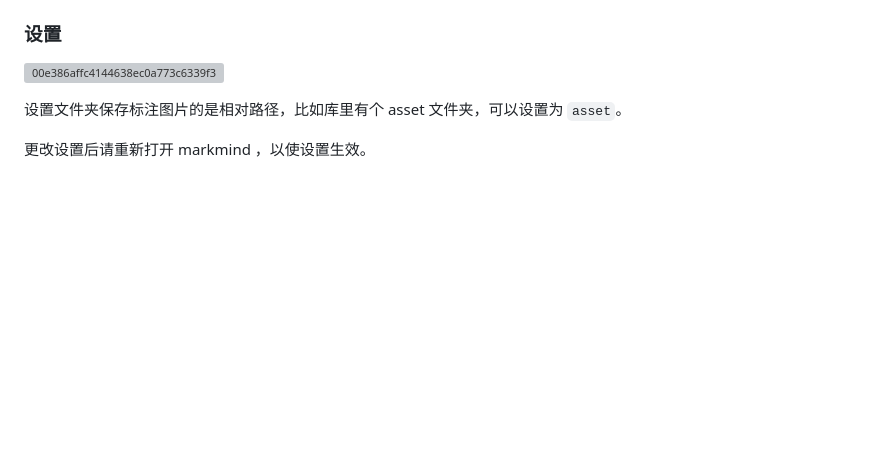
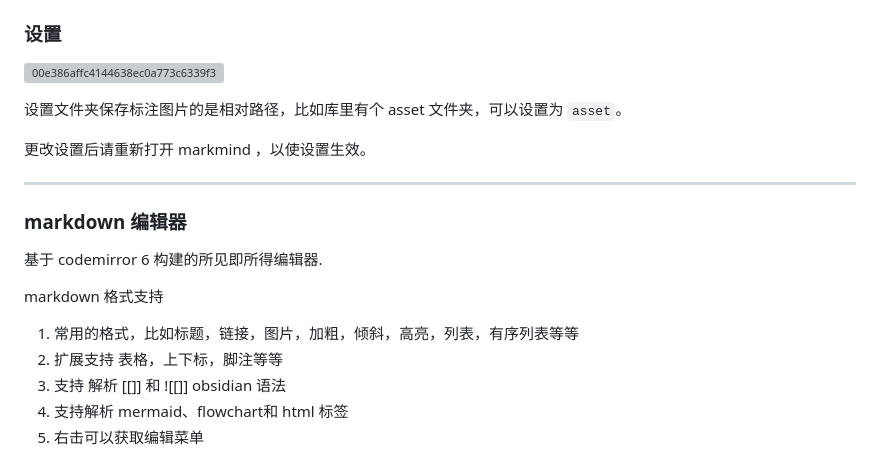
Before and after one commit to MarkMindCkm/MarkMind-ltd, a Markdown page: readme-zh.md, the part around the change printed below. GitHub-like rendering; blank space fills up the shorter version; grey boxes are pictures that could not be loaded.

```diff
--- a/readme-zh.md
+++ b/readme-zh.md
@@ -98,3 +98,17 @@ mindmap-plugin: basic (or rich)
 设置文件夹保存标注图片的是相对路径，比如库里有个 asset 文件夹，可以设置为 `asset`。
 
 更改设置后请重新打开 markmind ，以使设置生效。
+
+---
+
+### markdown 编辑器
+
+基于 codemirror 6 构建的所见即所得编辑器.
+
+markdown 格式支持
+1. 常用的格式，比如标题，链接，图片，加粗，倾斜，高亮，列表，有序列表等等
+2. 扩展支持 表格，上下标，脚注等等
+3. 支持 解析 [[]] 和 ![[]] obsidian 语法
+4. 支持解析 mermaid、flowchart和 html 标签
+5. 右击可以获取编辑菜单
+
```
Also changed, not shown: other parts of readme-zh.md (+1 -0 lines).
